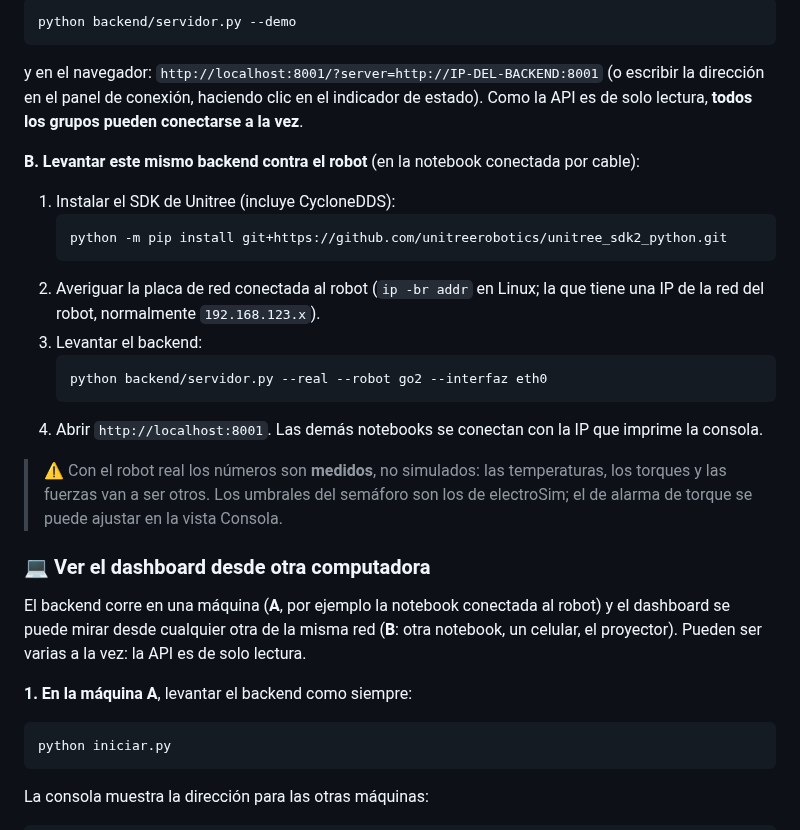
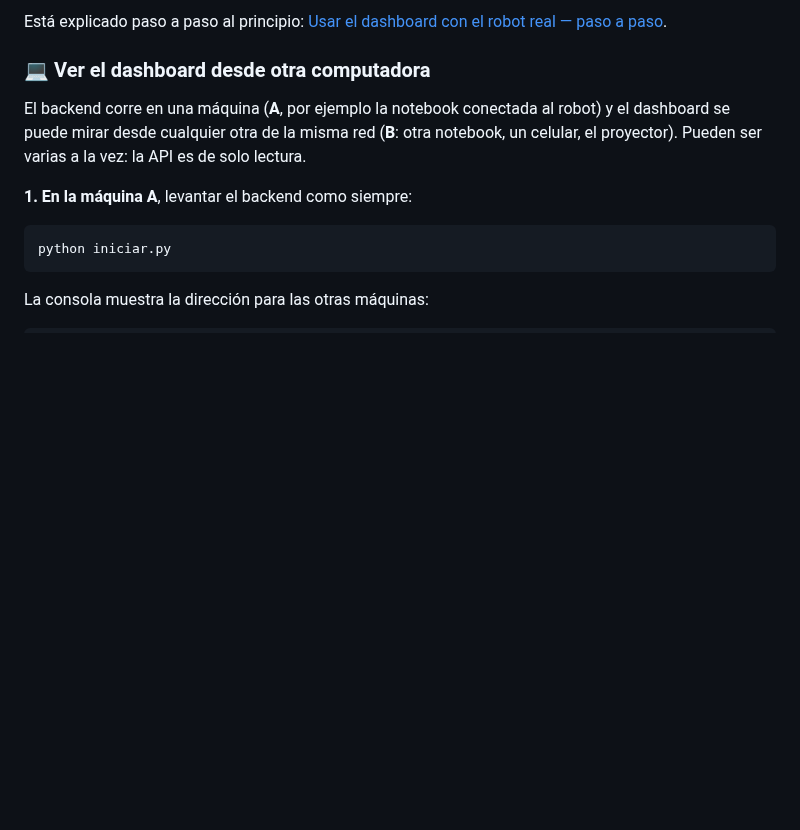
Before and after one commit to carlos-illobre/robot, a Markdown page: README.md, the part around one of its changes. Rendered like a GitHub page; blank space fills up the shorter version.

````diff
--- a/README.md
+++ b/README.md
@@ -409,28 +524,5 @@ backend en la notebook conectada al robot y anuncia su IP. Cada grupo solo apunt
-```bash
-python backend/servidor.py --demo
-```
-
-y en el navegador: `http://localhost:8001/?server=http://IP-DEL-BACKEND:8001` (o escribir la
-dirección en el panel de conexión, haciendo clic en el indicador de estado). Como la API es de solo
-lectura, **todos los grupos pueden conectarse a la vez**.
-
-**B. Levantar este mismo backend contra el robot** (en la notebook conectada por cable):
-
-1. Instalar el SDK de Unitree (incluye CycloneDDS):
-   ```bash
-   python -m pip install git+https://github.com/unitreerobotics/unitree_sdk2_python.git
-   ```
-2. Averiguar la placa de red conectada al robot (`ip -br addr` en Linux; la que tiene una IP de la
-   red del robot, normalmente `192.168.123.x`).
-3. Levantar el backend:
-   ```bash
-   python backend/servidor.py --real --robot go2 --interfaz eth0
-   ```
-4. Abrir `http://localhost:8001`. Las demás notebooks se conectan con la IP que imprime la consola.
-
-> ⚠️ Con el robot real los números son **medidos**, no simulados: las temperaturas, los torques y
-> las fuerzas van a ser otros. Los umbrales del semáforo son los de electroSim; el de alarma de
-> torque se puede ajustar en la vista Consola.
+Está explicado paso a paso al principio:
+[Usar el dashboard con el robot real — paso a paso](#-usar-el-dashboard-con-el-robot-real--paso-a-paso).
 
 ### 💻 Ver el dashboard desde otra computadora
 
````
Also changed, not shown: other parts of README.md (+131 -16 lines), docs/img/real-paso-1.png (added), docs/img/real-paso-2.png (added), frontend/assets/manual/real-paso-1.png (added), frontend/assets/manual/real-paso-2.png (added), 8 other files.
